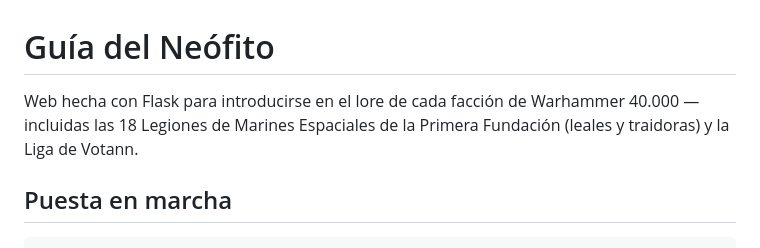
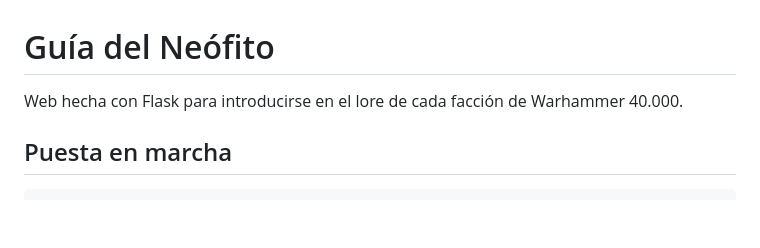
Before and after one commit to lozerik/guia-neofito, a Markdown page: README.md, the part around the change. Rendered like a GitHub page; blank space fills up the shorter version.

Commit message:
Simplify project description in README
Removed specific mention of the 18 Legiones de Marines Espaciales from the README.

````diff
--- a/README.md
+++ b/README.md
@@ -1,7 +1,6 @@
 # Guía del Neófito
 
-Web hecha con Flask para introducirse en el lore de cada facción de Warhammer 40.000 — incluidas las 18 Legiones de Marines Espaciales de la Primera Fundación (leales y traidoras) y la Liga de Votann.
-
+Web hecha con Flask para introducirse en el lore de cada facción de Warhammer 40.000.
 ## Puesta en marcha
 
 ```bash
````
